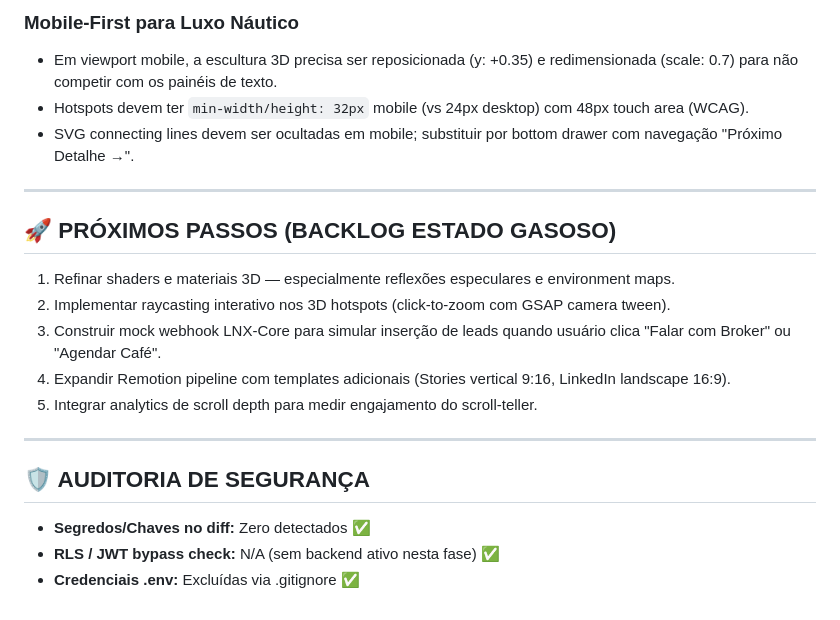
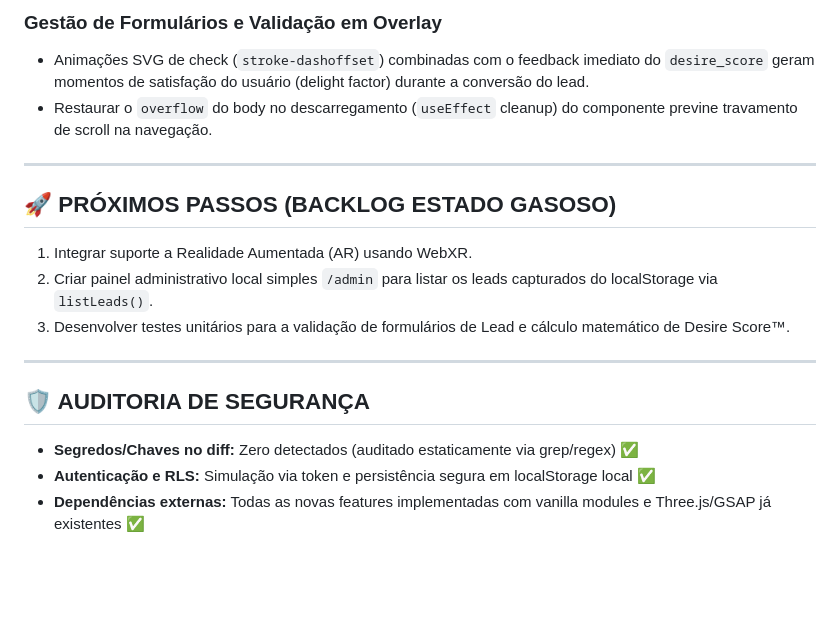
Before and after one commit to gabrielZarattini/YACHTMAX-EXPERIENCE-SYSTEM-, a Markdown page: HANDOFF.md, the part around one of its changes. Rendered like a GitHub page; blank space fills up the shorter version.

```diff
--- a/HANDOFF.md
+++ b/HANDOFF.md
@@ -61,21 +54,18 @@
 
-### Mobile-First para Luxo Náutico
-- Em viewport mobile, a escultura 3D precisa ser reposicionada (y: +0.35) e redimensionada (scale: 0.7) para não competir com os painéis de texto.
-- Hotspots devem ter `min-width/height: 32px` mobile (vs 24px desktop) com 48px touch area (WCAG).
-- SVG connecting lines devem ser ocultadas em mobile; substituir por bottom drawer com navegação "Próximo Detalhe →".
+### Gestão de Formulários e Validação em Overlay
+- Animações SVG de check (`stroke-dashoffset`) combinadas com o feedback imediato do `desire_score` geram momentos de satisfação do usuário (delight factor) durante a conversão do lead.
+- Restaurar o `overflow` do body no descarregamento (`useEffect` cleanup) do componente previne travamento de scroll na navegação.
 
 ---
 
 ## 🚀 PRÓXIMOS PASSOS (BACKLOG ESTADO GASOSO)
-1. Refinar shaders e materiais 3D — especialmente reflexões especulares e environment maps.
-2. Implementar raycasting interativo nos 3D hotspots (click-to-zoom com GSAP camera tween).
-3. Construir mock webhook LNX-Core para simular inserção de leads quando usuário clica "Falar com Broker" ou "Agendar Café".
-4. Expandir Remotion pipeline com templates adicionais (Stories vertical 9:16, LinkedIn landscape 16:9).
-5. Integrar analytics de scroll depth para medir engajamento do scroll-teller.
+1. Integrar suporte a Realidade Aumentada (AR) usando WebXR.
+2. Criar painel administrativo local simples `/admin` para listar os leads capturados do localStorage via `listLeads()`.
+3. Desenvolver testes unitários para a validação de formulários de Lead e cálculo matemático de Desire Score™.
 
 ---
 
 ## 🛡️ AUDITORIA DE SEGURANÇA
-- **Segredos/Chaves no diff:** Zero detectados ✅
-- **RLS / JWT bypass check:** N/A (sem backend ativo nesta fase) ✅
-- **Credenciais .env:** Excluídas via .gitignore ✅
+- **Segredos/Chaves no diff:** Zero detectados (auditado estaticamente via grep/regex) ✅
+- **Autenticação e RLS:** Simulação via token e persistência segura em localStorage local ✅
+- **Dependências externas:** Todas as novas features implementadas com vanilla modules e Three.js/GSAP já existentes ✅
```
Also changed, not shown: other parts of HANDOFF.md (+27 -34 lines).
